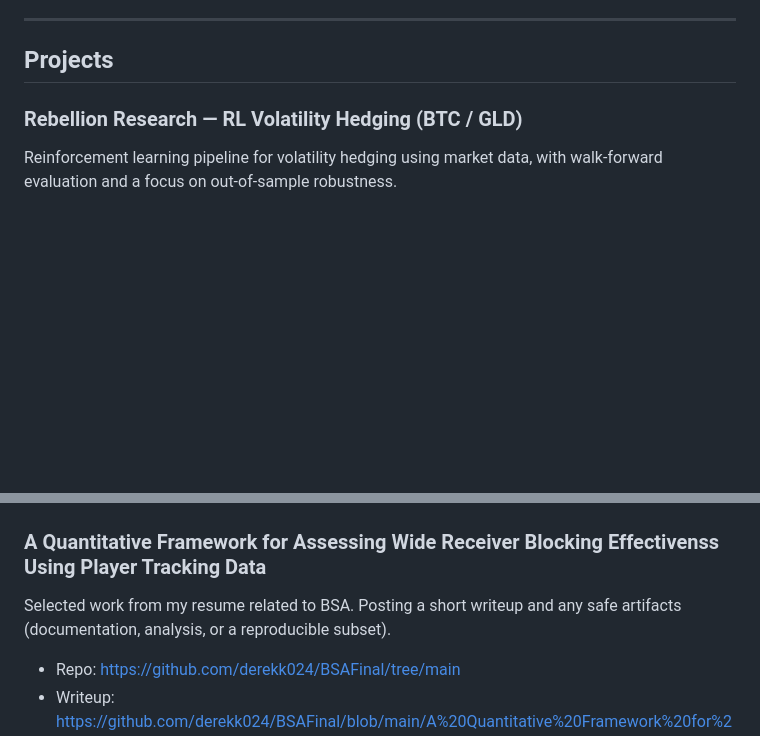
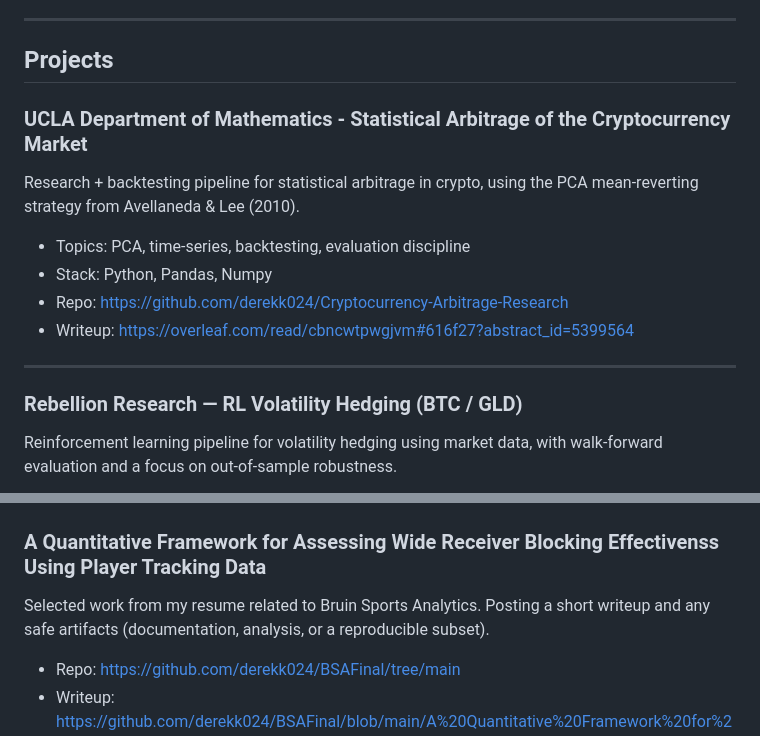
Before and after one commit to derekk024/derekk024.github.io, a Markdown page: README.md, 2 parts joined by grey strips. Drawn GitHub-style; blank space fills up the shorter version.

```diff
--- a/README.md
+++ b/README.md
@@ -14,6 +14,16 @@ Some projects are intentionally partial (for privacy or because they’re part o
 ---
 
 ## Projects
+
+### UCLA Department of Mathematics - Statistical Arbitrage of the Cryptocurrency Market
+Research + backtesting pipeline for statistical arbitrage in crypto, using the PCA mean-reverting strategy from Avellaneda & Lee (2010).
+
+- Topics: PCA, time-series, backtesting, evaluation discipline
+- Stack: Python, Pandas, Numpy
+- Repo: <a href="https://github.com/derekk024/Cryptocurrency-Arbitrage-Research" target="_blank" rel="noopener noreferrer">https://github.com/derekk024/Cryptocurrency-Arbitrage-Research</a>
+- Writeup: <a href="https://overleaf.com/read/cbncwtpwgjvm#616f27" target="_blank" rel="noopener noreferrer">https://overleaf.com/read/cbncwtpwgjvm#616f27?abstract_id=5399564</a>
+
+---
 
 ### Rebellion Research — RL Volatility Hedging (BTC / GLD)
 Reinforcement learning pipeline for volatility hedging using market data, with walk-forward evaluation and a focus on out-of-sample robustness.
@@ -53,7 +63,7 @@ Time-series prediction work combining an LSTM-based model and a tree-based class
 ---
 
 ### A Quantitative Framework for Assessing Wide Receiver Blocking Effectivenss Using Player Tracking Data
-Selected work from my resume related to BSA. Posting a short writeup and any safe artifacts (documentation, analysis, or a reproducible subset).
+Selected work from my resume related to Bruin Sports Analytics. Posting a short writeup and any safe artifacts (documentation, analysis, or a reproducible subset).
 
 - Repo: <a href="https://github.com/derekk024/BSAFinal/tree/main" target="_blank" rel="noopener noreferrer">https://github.com/derekk024/BSAFinal/tree/main</a>
 - Writeup: <a href="https://github.com/derekk024/BSAFinal/blob/main/A%20Quantitative%20Framework%20for%20Assessing%20Wide%20Receiver%20Blocking%20Effectiveness%20Using%20Player%20Tracking%20Data.pdf" target="_blank" rel="noopener noreferrer">https://github.com/derekk024/BSAFinal/blob/main/A%20Quantitative%20Framework%20for%20Assessing%20Wide%20Receiver%20Blocking%20Effectiveness%20Using%20Player%20Tracking%20Data.pdf</a>
```
Also changed, not shown: other parts of README.md (+1 -1 lines).
